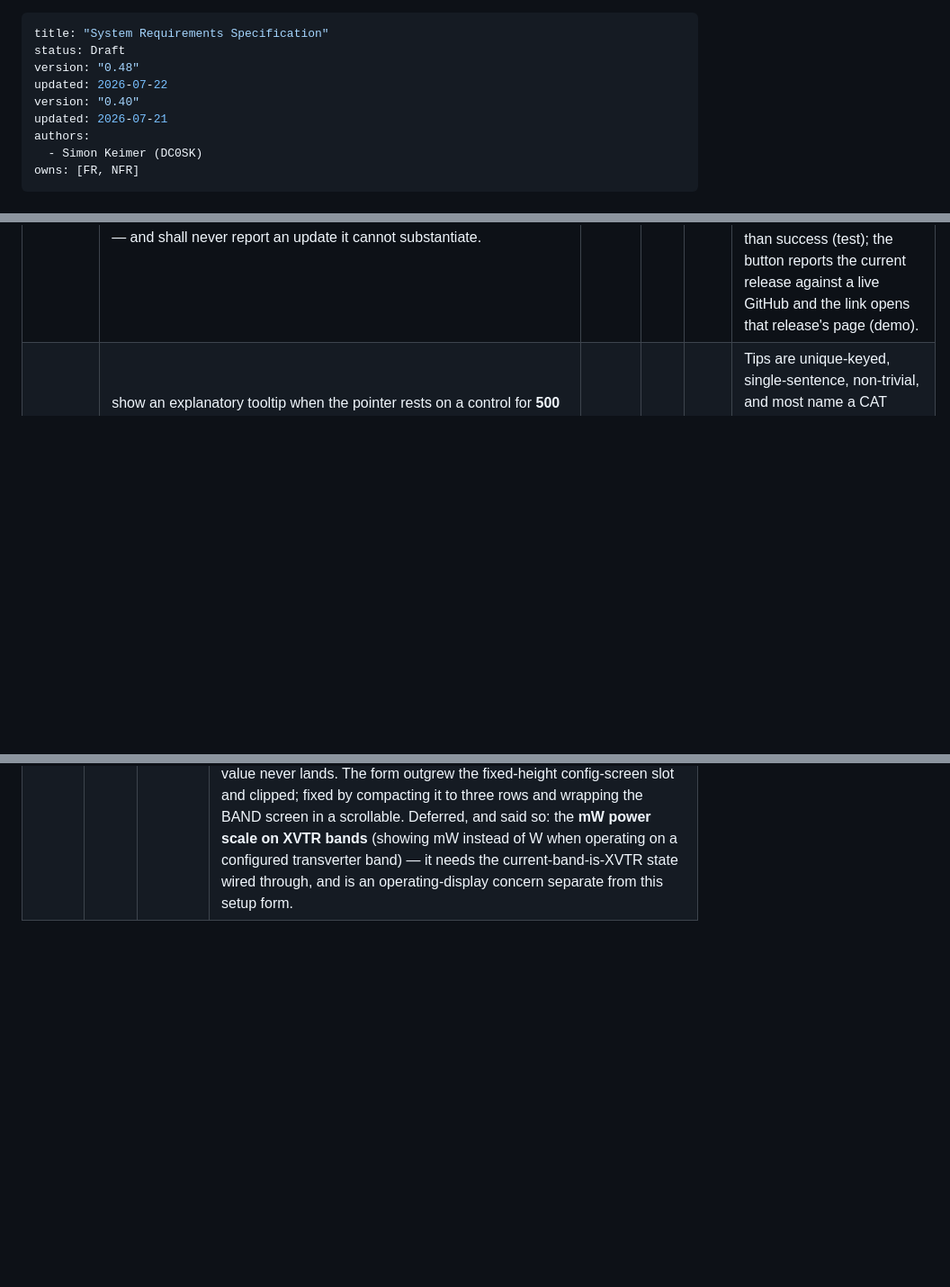
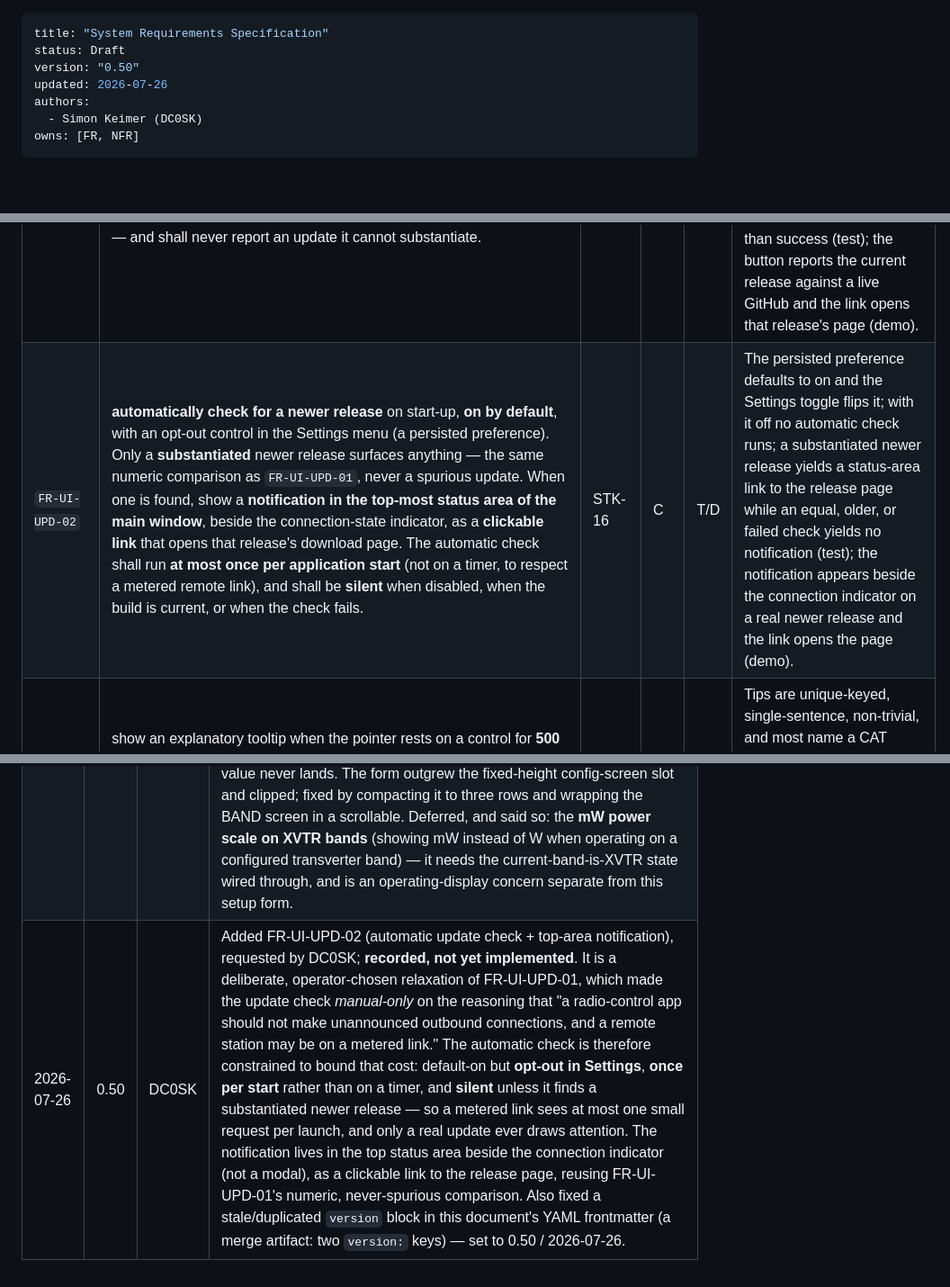
Before and after one commit to dc0sk/K4remote, a Markdown page: docs/requirements/system-requirements.md, 3 parts joined by grey strips. Shown at 90% size. Drawn GitHub-style; blank space fills up the shorter version.

Commit message:
docs(req): add FR-UI-UPD-02 (automatic update check + notification)
Records a new requirement, requested by DC0SK; not yet implemented.

An automatic check for a newer release, on by default, opt-out in Settings,
with a notification in the top status area beside the connection indicator as
a clickable link to the release page.

Recorded as a deliberate relaxation of FR-UI-UPD-01, which made the update
check manual-only precisely to avoid unannounced outbound connections on a
possibly-metered remote link. The automatic check is constrained to bound that
cost: opt-out, once per start rather than on a timer, and silent unless it
finds a substantiated (never spurious) newer release - so a metered link sees
at most one small request per launch, and only a real update draws attention.
Marked priority C, so the gate does not require a test until it is built.

Also fixed merge artifacts in two doc frontmatters: the SRS had two version:
keys (0.48 and a stray 0.40) and the user manual had two updated: keys. Both
were invalid YAML from keep-both conflict resolution; set to single, current
values.

Co-Authored-By: Claude Opus 4.8 (1M context) <noreply@anthropic.com>
Claude-Session: https://claude.ai/code/session_01KiAgfnGv746wwVBSfFkoRY

```diff
--- a/docs/requirements/system-requirements.md
+++ b/docs/requirements/system-requirements.md
@@ -1,10 +1,8 @@
 ---
 title: "System Requirements Specification"
 status: Draft
-version: "0.48"
-updated: 2026-07-22
-version: "0.40"
-updated: 2026-07-21
+version: "0.50"
+updated: 2026-07-26
 authors:
   - Simon Keimer (DC0SK)
 owns: [FR, NFR]
@@ -228,6 +226,7 @@ Interface Spec v1.03; Owner's Manual Rev F) for hands-on VFO selection + tuning.
 | `FR-UI-17` | offer a **theme selector** cycling **Dark → Light → Contrast → System**, applied live to the whole UI; `System` follows the OS light/dark preference. Each theme resolves the surface-shade and semantic-role palettes (`FR-UI-10/15`). | STK-11 | C | T/D | `ThemeMode` cycles the four modes with distinct labels and resolves to a concrete palette (`System` per the detected OS preference) (test); each theme renders coherently (demo). |
 | `FR-UI-18` | provide an **About** affordance showing the author, the **software version**, the license, the project URL, and a **donate** link; the license, project URL, and donate entries shall open in the OS browser when activated. | STK-11 | C | T/D | The About constants (author/license+URL/project URL/donate URL) and `app_version()` are present (test); the About box shows them, the links open externally, and it dismisses (demo). |
 | `FR-UI-UPD-01` | offer an operator-initiated check in the About box for a newer release on the project's GitHub, showing the new version number as a link to its download page, or that the build is current, or why the check failed. The check shall run **only** when requested — never on a timer or at start-up — and shall never report an update it cannot substantiate. | STK-16 | C | T/D | Version comparison is numeric (`0.10.0` newer than `0.9.0`), an equal or older upstream is not an update, and an unparseable version or a reply without a tag yields *not-an-update* / *failed* rather than success (test); the button reports the current release against a live GitHub and the link opens that release's page (demo). |
+| `FR-UI-UPD-02` | **automatically check for a newer release** on start-up, **on by default**, with an opt-out control in the Settings menu (a persisted preference). Only a **substantiated** newer release surfaces anything — the same numeric comparison as `FR-UI-UPD-01`, never a spurious update. When one is found, show a **notification in the top-most status area of the main window**, beside the connection-state indicator, as a **clickable link** that opens that release's download page. The automatic check shall run **at most once per application start** (not on a timer, to respect a metered remote link), and shall be **silent** when disabled, when the build is current, or when the check fails. | STK-16 | C | T/D | The persisted preference defaults to on and the Settings toggle flips it; with it off no automatic check runs; a substantiated newer release yields a status-area link to the release page while an equal, older, or failed check yields no notification (test); the notification appears beside the connection indicator on a real newer release and the link opens the page (demo). |
 | `FR-UI-TIP-01` | show an explanatory tooltip when the pointer rests on a control for **500 ms**, naming what the control does and the CAT command behind it, switchable by a persisted preference (default on) in the settings screen. A control with no tip written shall show nothing rather than an empty tooltip. | STK-16 | C | T/D | Tips are unique-keyed, single-sentence, non-trivial, and most name a CAT mnemonic; lookup of an unknown id yields `None`; the delay constant is 500 ms (test); tips appear after the dwell and vanish when switched off (demo). |
 | `FR-UI-HOLD-01` | distinguish a **tap** from a **hold** on controls whose K4 counterpart carries both, using the radio's own threshold of about half a second (D14 p.359), and perform the radio's documented hold function rather than an app-specific one. A press whose start is unknown shall count as a tap. For a control with a settings popup (`FR-UI-POPUP-01`), the radio's documented hold function **is** "bring up the controls" (D14 p.1318, p.1368), so the hold shall open that popup; the app shall not invent a stepping behaviour in its place. | STK-16 | S | T/D | `is_hold` classifies at the 500 ms boundary and treats an unknown duration as a tap; `agc_tap` never reaches AGC-off, so a tap cannot disable AGC by accident (test); every `tap_hold` site wraps a non-interactive visual and all six popup chips are covered (source-level test); holding each chip on the radio opens its panel and a tap still performs the switch's own function (demo). |
 | `FR-UI-POPUP-01` | open a **settings popup** for a receiver control from its chip, carrying that control's paired-switch settings (level, mode, on/off) as the K4's own panel does (D14 p.1318 attenuator, p.1368 noise blanker), opened by a **hold** (the radio's own idiom) or a right-click, and dismiss it on a click outside, on `ESC`, or from an explicit dismiss button. The popup shall open **at the control** rather than centred on the window, and shall stay fully within the window. A value the radio quantises shall be snapped to its ladder before being sent. A popup slider shall track the drag from a **local mirror** and shall not re-query the radio mid-drag, so a lagging read-back cannot pull it back to the previous level. | STK-16 | S | T/D | `atten_snap` never yields a level off the radio's 3 dB ladder or above 21 dB, reaches every step, and covers the radio's whole ladder; `popup_origin` tracks the pointer, keeps every popup inside the window from any corner, and pins the top-left when the window is too small; each popup has a distinct title (test); holding or right-clicking each chip opens its panel at that chip, dragging the attenuator holds the dragged level mid-drag, and the three dismissals work (demo). |
@@ -380,3 +379,4 @@ syntax per the Programmer's Reference D12, cross-checked vs QK4 (`R-EXT-03`).*
 | 2026-07-25 | 0.47 | DC0SK | Added FR-MACRO-01 (on-screen macro buttons), a clean reuse of the existing K-Pod macro table (`FR-KPOD-06`) — the 16-slot label+CAT assignments already live in the config and are **not** feature-gated, so the on-screen buttons work whether or not a K-Pod is attached. Put on a new Fn → MACROS tab, where there is no main-view space pressure. The safety story is free: a macro is sent through `SendRawCat` → `Session::send`, the same seam that gates the K-Pod press, so a macro containing `TX;` is refused while disarmed and flashes ARM TX (FR-TX-SAFE-06) with no extra code. Note also the case-insensitive gate (FR-TX-SAFE-03) matters here — a hand-typed macro in lower case is still gated. Investigated FR-MTR-05 on the way and found its power/SWR readout **already delivered** by FR-MTR-03 (the TX meter draws `nnn W` and SWR numerically); its `V`/`I` part needs `SI`, whose response format D12 marks 'documented in a future revision', so it is not buildable now. |
 | 2026-07-25 | 0.48 | DC0SK | Added FR-FM-02 as a **DTMF keypad** (`DM`) — the part of the gap-analysis item that is both buildable and useful remotely: sending DTMF for repeater/link control cannot be done any other way over the link. A 4×4 popup opened from the FM panel, one `DM<digit>;` per key. **Scoped down from the gap analysis on purpose:** the '6 stored DTMF sequences' are config work deferred to a follow-up, and the **1750 Hz tone burst has no documented CAT command** in D12 (searched), so it is not buildable now rather than guessed at — the `RO`/`RA` lesson. `send_dtmf` refuses a non-DTMF character rather than emitting a malformed `DM`. |
 | 2026-07-25 | 0.49 | DC0SK | Added FR-XVTR-01 (transverter band setup), the last substantial backlog item — complex and niche (transverter operators), but fully documented so buildable without hardware-guessing. Six `XV*` encoders (`XVN`/`XVM`/`XVR`/`XVI`/`XVO`/`XVP`), a read-back parser for each field, and a setup form on the BAND screen. The design turns on `XVN` being **stateful** — it selects the band the other commands target — so every field send is prefixed with `XVN<band>`, and the form re-reads all fields when a band is picked, keyed on the `XVN` the radio confirms so a stale value never lands. The form outgrew the fixed-height config-screen slot and clipped; fixed by compacting it to three rows and wrapping the BAND screen in a scrollable. Deferred, and said so: the **mW power scale on XVTR bands** (showing mW instead of W when operating on a configured transverter band) — it needs the current-band-is-XVTR state wired through, and is an operating-display concern separate from this setup form. |
+| 2026-07-26 | 0.50 | DC0SK | Added FR-UI-UPD-02 (automatic update check + top-area notification), requested by DC0SK; **recorded, not yet implemented**. It is a deliberate, operator-chosen relaxation of FR-UI-UPD-01, which made the update check *manual-only* on the reasoning that "a radio-control app should not make unannounced outbound connections, and a remote station may be on a metered link." The automatic check is therefore constrained to bound that cost: default-on but **opt-out in Settings**, **once per start** rather than on a timer, and **silent** unless it finds a substantiated newer release — so a metered link sees at most one small request per launch, and only a real update ever draws attention. The notification lives in the top status area beside the connection indicator (not a modal), as a clickable link to the release page, reusing FR-UI-UPD-01's numeric, never-spurious comparison. Also fixed a stale/duplicated `version` block in this document's YAML frontmatter (a merge artifact: two `version:` keys) — set to 0.50 / 2026-07-26. |
```
Also changed, not shown: docs/user-manual.md (+1 -2 lines), 1 other file.
